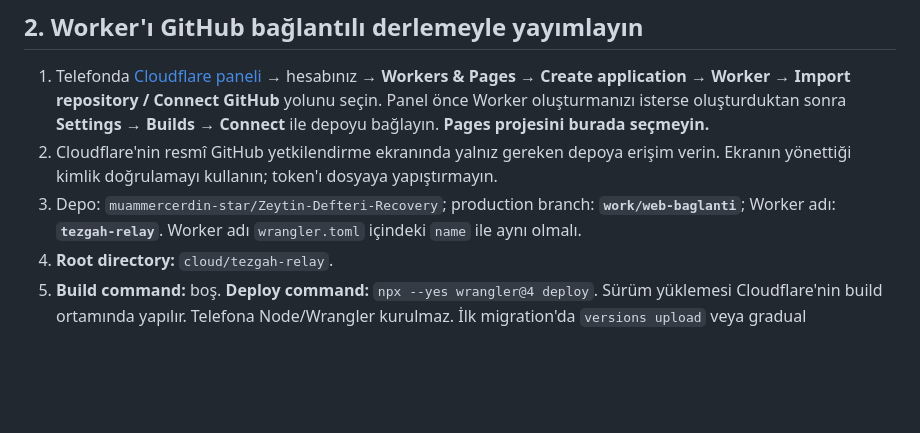
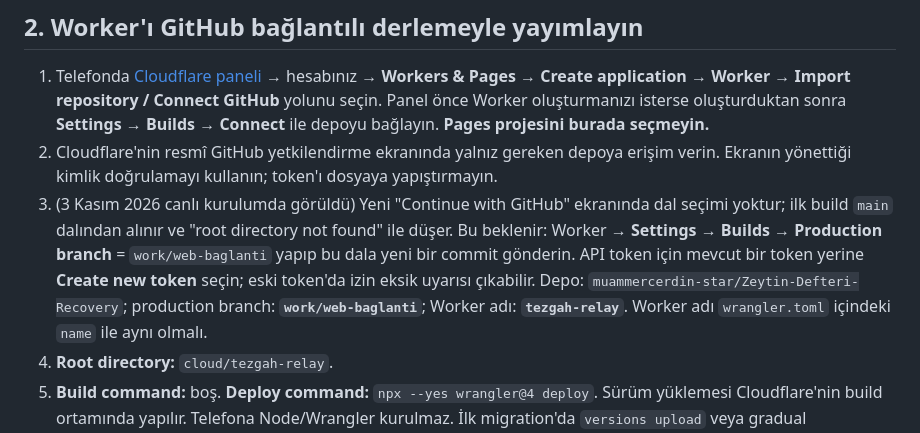
Before and after one commit to muammercerdin-star/Zeytin-Defteri-Recovery, a Markdown page: cloud/tezgah-relay/KURULUM.md, the part around the change. GitHub-like rendering; blank space fills up the shorter version.

Commit message:
relay kurulum: canlı kurulumda görülen dal ve token adımı
Co-Authored-By: Claude Opus 5.5 <noreply@anthropic.com>
Claude-Session: https://claude.ai/code/session_01UPfgn78ETBdV4Mas1oWErs

```diff
--- a/cloud/tezgah-relay/KURULUM.md
+++ b/cloud/tezgah-relay/KURULUM.md
@@ -32,7 +32,8 @@ Bunlar **örnektir**; kendi gerçek adreslerinizi yazın. Dosyadaki diğer `[var
 
 1. Telefonda [Cloudflare paneli](https://dash.cloudflare.com/) → hesabınız → **Workers & Pages → Create application → Worker → Import repository / Connect GitHub** yolunu seçin. Panel önce Worker oluşturmanızı isterse oluşturduktan sonra **Settings → Builds → Connect** ile depoyu bağlayın. **Pages projesini burada seçmeyin.**
 2. Cloudflare'nin resmî GitHub yetkilendirme ekranında yalnız gereken depoya erişim verin. Ekranın yönettiği kimlik doğrulamayı kullanın; token'ı dosyaya yapıştırmayın.
-3. Depo: `muammercerdin-star/Zeytin-Defteri-Recovery`; production branch: **`work/web-baglanti`**; Worker adı: **`tezgah-relay`**. Worker adı `wrangler.toml` içindeki `name` ile aynı olmalı.
+3. (3 Kasım 2026 canlı kurulumda görüldü) Yeni "Continue with GitHub" ekranında dal seçimi yoktur; ilk build `main` dalından alınır ve "root directory not found" ile düşer. Bu beklenir: Worker → **Settings → Builds → Production branch** = `work/web-baglanti` yapıp bu dala yeni bir commit gönderin. API token için mevcut bir token yerine **Create new token** seçin; eski token'da izin eksik uyarısı çıkabilir.
+   Depo: `muammercerdin-star/Zeytin-Defteri-Recovery`; production branch: **`work/web-baglanti`**; Worker adı: **`tezgah-relay`**. Worker adı `wrangler.toml` içindeki `name` ile aynı olmalı.
 4. **Root directory:** `cloud/tezgah-relay`.
 5. **Build command:** boş. **Deploy command:** `npx --yes wrangler@4 deploy`. Sürüm yüklemesi Cloudflare'nin build ortamında yapılır. Telefona Node/Wrangler kurulmaz. İlk migration'da `versions upload` veya gradual deployment kullanmayın.
 6. Preview/non-production branch dağıtımlarını kapatın. Build watch paths seçeneği varsa `cloud/tezgah-relay/**` ile sınırlandırın; Android veya web değişikliği gereksiz Worker build'i açmasın.
```
